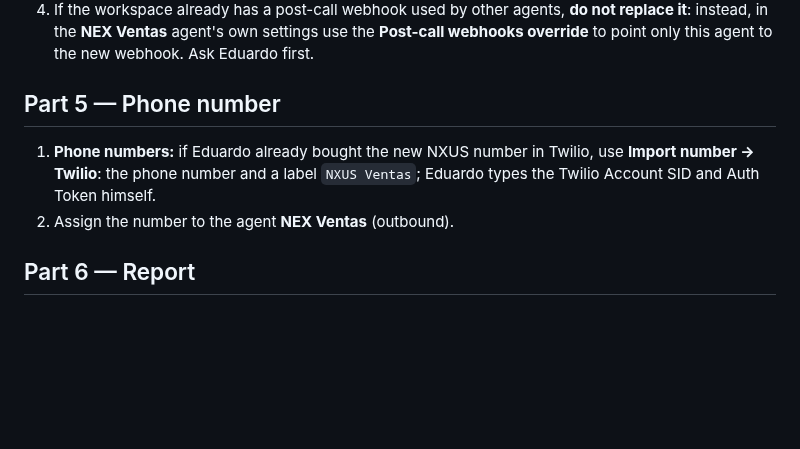
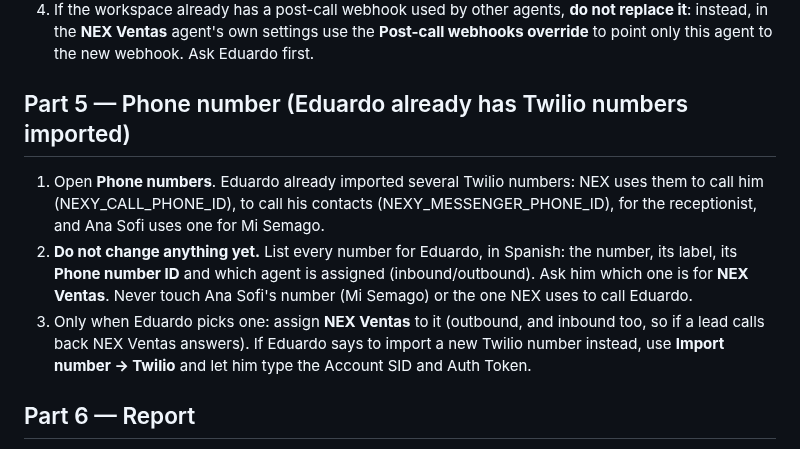
Before and after one commit to nxusai/AI-JARVIS, a Markdown page: docs/nex-elevenlabs-construccion.md, the part around the change. GitHub-like rendering; blank space fills up the shorter version.

Commit message:
docs: NEX Ventas reuses one of the Twilio numbers already in ElevenLabs
Co-Authored-By: Claude Opus 5.5 <noreply@anthropic.com>
Claude-Session: https://claude.ai/code/session_01W2fRfByMfJ8qsQwGqLoBPe

```diff
--- a/docs/nex-elevenlabs-construccion.md
+++ b/docs/nex-elevenlabs-construccion.md
@@ -85,9 +85,10 @@ Save.
 3. Enable the events **transcription** and **call initiation failure** (no audio needed).
 4. If the workspace already has a post-call webhook used by other agents, **do not replace it**: instead, in the **NEX Ventas** agent's own settings use the **Post-call webhooks override** to point only this agent to the new webhook. Ask Eduardo first.
 
-## Part 5 — Phone number
-1. **Phone numbers:** if Eduardo already bought the new NXUS number in Twilio, use **Import number → Twilio**: the phone number and a label `NXUS Ventas`; Eduardo types the Twilio Account SID and Auth Token himself.
-2. Assign the number to the agent **NEX Ventas** (outbound).
+## Part 5 — Phone number (Eduardo already has Twilio numbers imported)
+1. Open **Phone numbers**. Eduardo already imported several Twilio numbers: NEX uses them to call him (NEXY_CALL_PHONE_ID), to call his contacts (NEXY_MESSENGER_PHONE_ID), for the receptionist, and Ana Sofi uses one for Mi Semago.
+2. **Do not change anything yet.** List every number for Eduardo, in Spanish: the number, its label, its **Phone number ID** and which agent is assigned (inbound/outbound). Ask him which one is for **NEX Ventas**. Never touch Ana Sofi's number (Mi Semago) or the one NEX uses to call Eduardo.
+3. Only when Eduardo picks one: assign **NEX Ventas** to it (outbound, and inbound too, so if a lead calls back NEX Ventas answers). If Eduardo says to import a new Twilio number instead, use **Import number → Twilio** and let him type the Account SID and Auth Token.
 
 ## Part 6 — Report
 Tell Eduardo, in Spanish: the **Agent ID** of NEX Ventas and the **Phone number ID** of the imported number (both are IDs, not secrets: show them so he can paste them in Netlify as `NEX_AGENT_ID` and `NEX_PHONE_NUMBER_ID`), and remind him to: (1) type `x-nex-clave` in the three tools, (2) copy the webhook secret to Netlify, (3) send screenshots of the agent to his other Claude chat for review before the first test call.
```
Also changed, not shown: docs/guia-nex-llamadas.md (+3 -5 lines).
